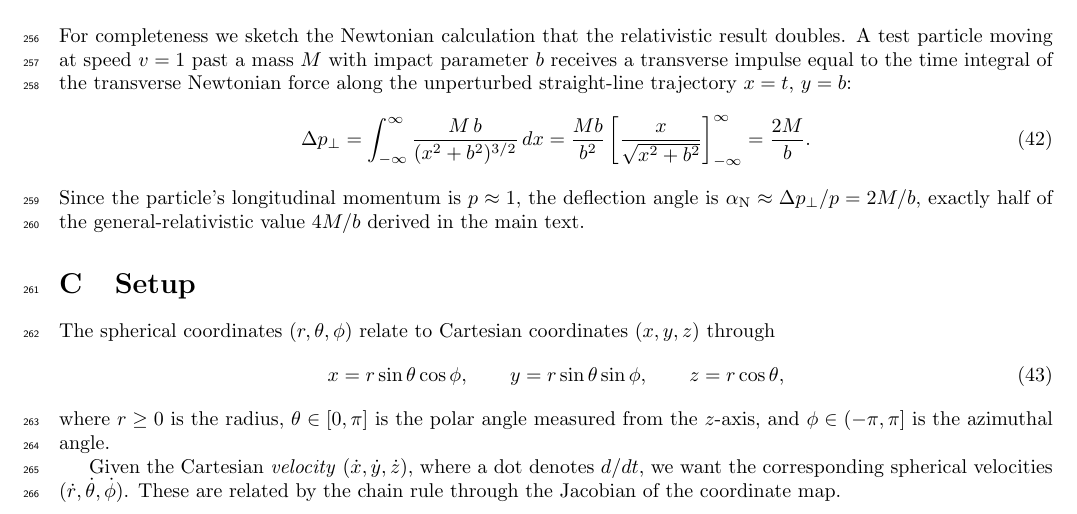
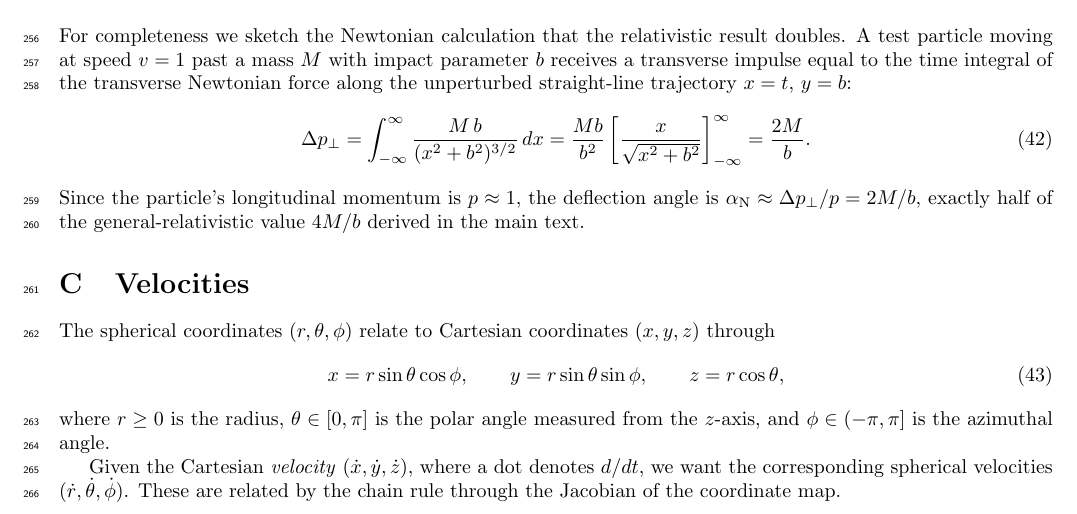
Before and after one commit to sjhalayka/papers, a LaTeX paper (spectrum_paper/main.tex): part of page 9 of 11, cut so that both start at the same text. Compiled offline with pdfLaTeX.

Commit message:
Add files via upload

```diff
--- a/spectrum_paper/main.tex
+++ b/spectrum_paper/main.tex
@@ -453,7 +453,7 @@ Since the particle's longitudinal momentum is $p \approx 1$, the deflection angl
 
 
 
-\section{Setup}
+\section{Velocities}
 
 The spherical coordinates $(r,\theta,\phi)$ relate to Cartesian coordinates
 $(x,y,z)$ through
```
Also changed, not shown: spectrum_paper/main.pdf.
